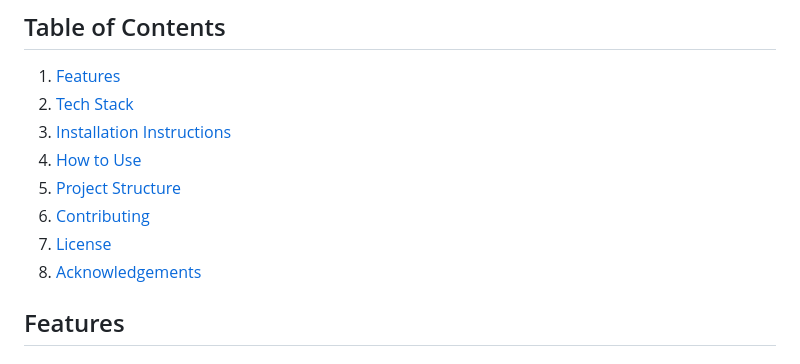
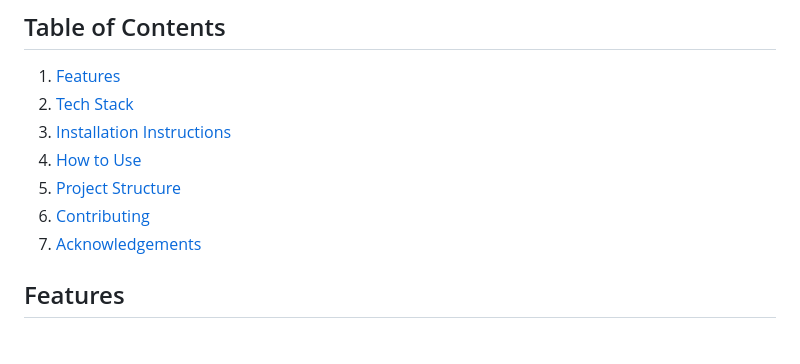
Before and after one commit to imrj18/login_signup-app, a Markdown page: README.md, the part around the change. Drawn GitHub-style.

```diff
--- a/README.md
+++ b/README.md
@@ -9,7 +9,6 @@ This is a web application that integrates a **Login and Signup** system with a *
 4. [How to Use](#how-to-use)
 5. [Project Structure](#project-structure)
 6. [Contributing](#contributing)
-7. [License](#license)
 8. [Acknowledgements](#acknowledgements)
 
 ## Features
```
